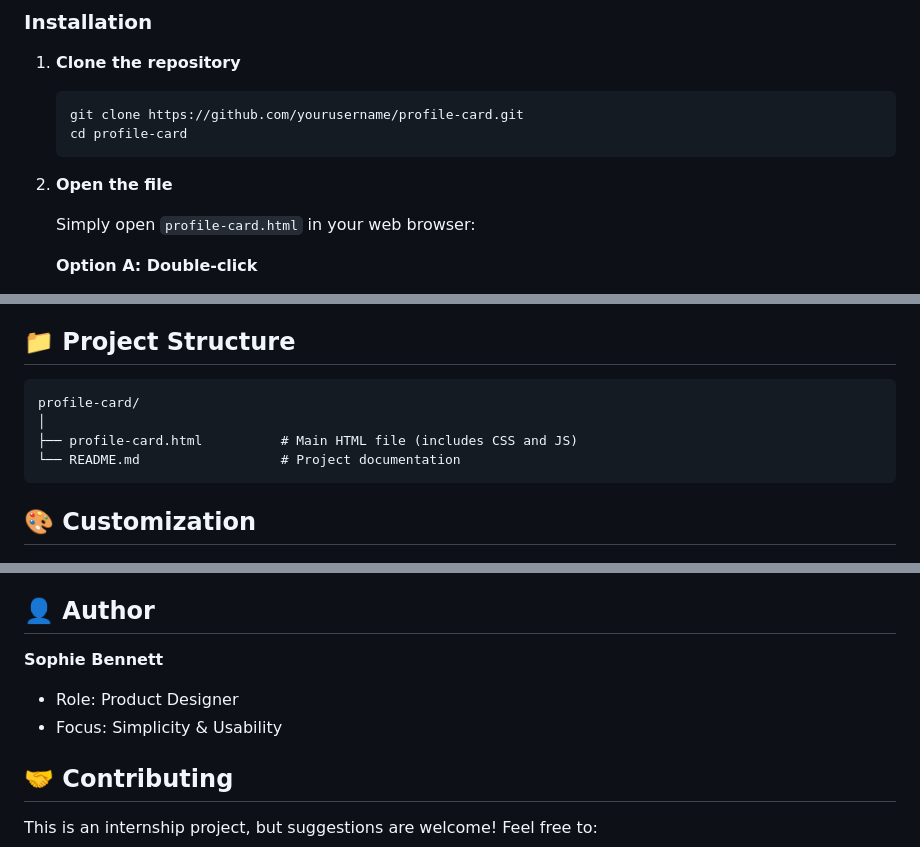
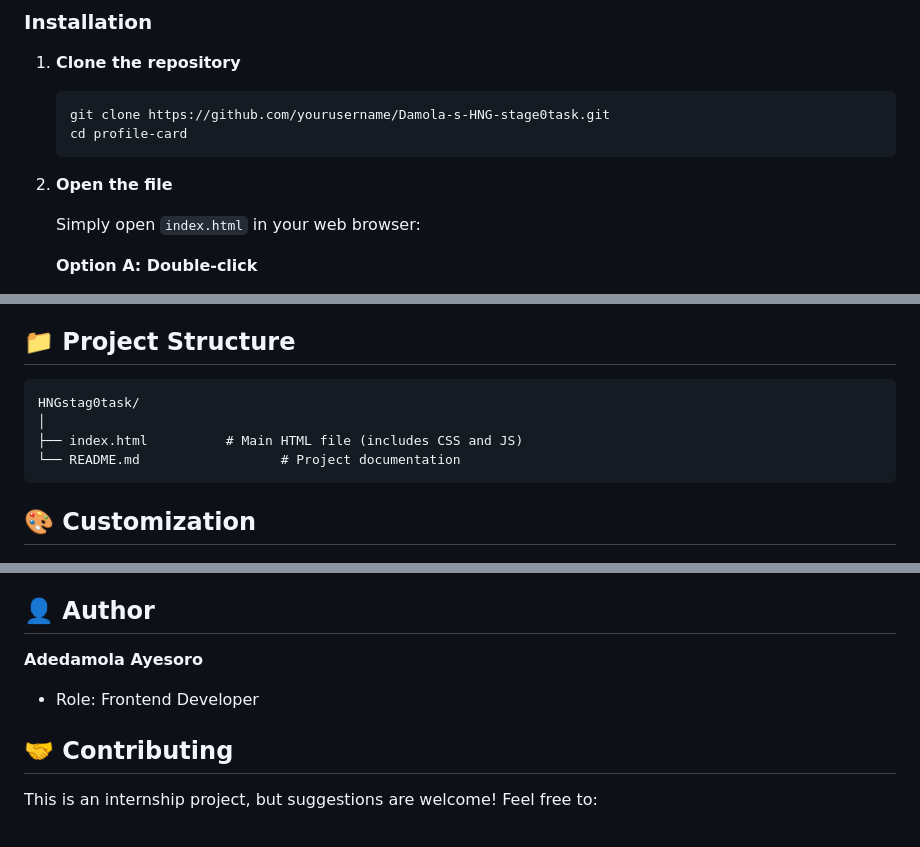
Before and after one commit to Baoku26/Damola-s-HNG-stage0task, a Markdown page: README.md, 3 parts joined by grey strips. Rendered like a GitHub page.

````diff
--- a/README.md
+++ b/README.md
@@ -39,13 +39,13 @@ This project implements a testable profile card component with semantic HTML, mo
 1. **Clone the repository**
 
    ```bash
-   git clone https://github.com/yourusername/profile-card.git
+   git clone https://github.com/yourusername/Damola-s-HNG-stage0task.git
    cd profile-card
    ```
 
 2. **Open the file**
 
-   Simply open `profile-card.html` in your web browser:
+   Simply open `index.html` in your web browser:
 
    **Option A: Double-click**
 
@@ -81,9 +81,9 @@ That's it! No npm install, no build process, no configuration needed. 🎉
 ## 📁 Project Structure
 
 ```
-profile-card/
+HNGstag0task/
 │
-├── profile-card.html          # Main HTML file (includes CSS and JS)
+├── index.html          # Main HTML file (includes CSS and JS)
 └── README.md                  # Project documentation
 ```
 
@@ -221,10 +221,9 @@ This project is open source and available for educational purposes.
 
 ## 👤 Author
 
-**Sophie Bennett**
+**Adedamola Ayesoro**
 
-- Role: Product Designer
-- Focus: Simplicity & Usability
+- Role: Frontend Developer
 
 ## 🤝 Contributing
 
````
